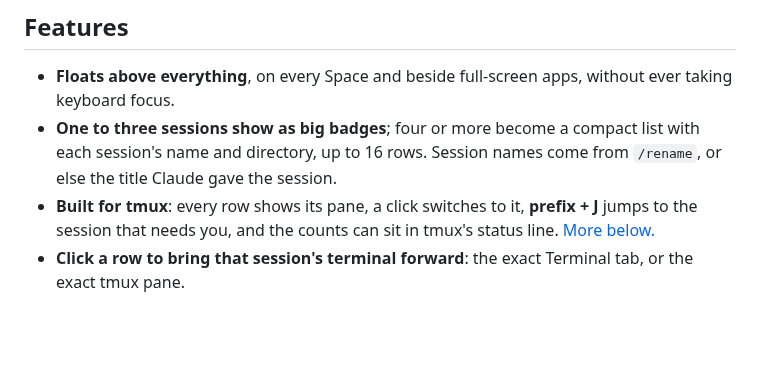
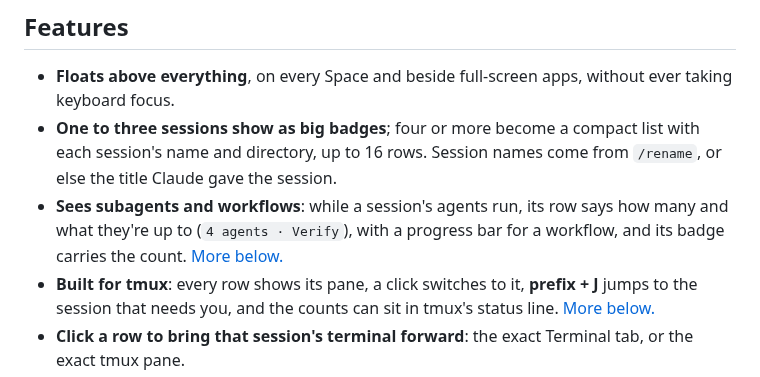
Before and after one commit to JinyuJinyuJinyu/ctally, a Markdown page: README.md, the part around one of its changes. Drawn GitHub-style; blank space fills up the shorter version.

```diff
--- a/README.md
+++ b/README.md
@@ -22,6 +22,9 @@ Every session gets a hexagon whose glyph and color say what it's doing:
 - **Floats above everything**, on every Space and beside full-screen apps, without ever taking keyboard focus.
 - **One to three sessions show as big badges**; four or more become a compact list with each session's
   name and directory, up to 16 rows. Session names come from `/rename`, or else the title Claude gave the session.
+- **Sees subagents and workflows**: while a session's agents run, its row says how many and what they're up
+  to (`4 agents · Verify`), with a progress bar for a workflow, and its badge carries the count.
+  [More below.](#subagents-and-workflows)
 - **Built for tmux**: every row shows its pane, a click switches to it, **prefix + J** jumps to the session
   that needs you, and the counts can sit in tmux's status line. [More below.](#built-for-tmux)
 - **Click a row to bring that session's terminal forward**: the exact Terminal tab, or the exact tmux pane.
```
Also changed, not shown: other parts of README.md (+32 -9 lines), docs/overview.png, 4 other files.
